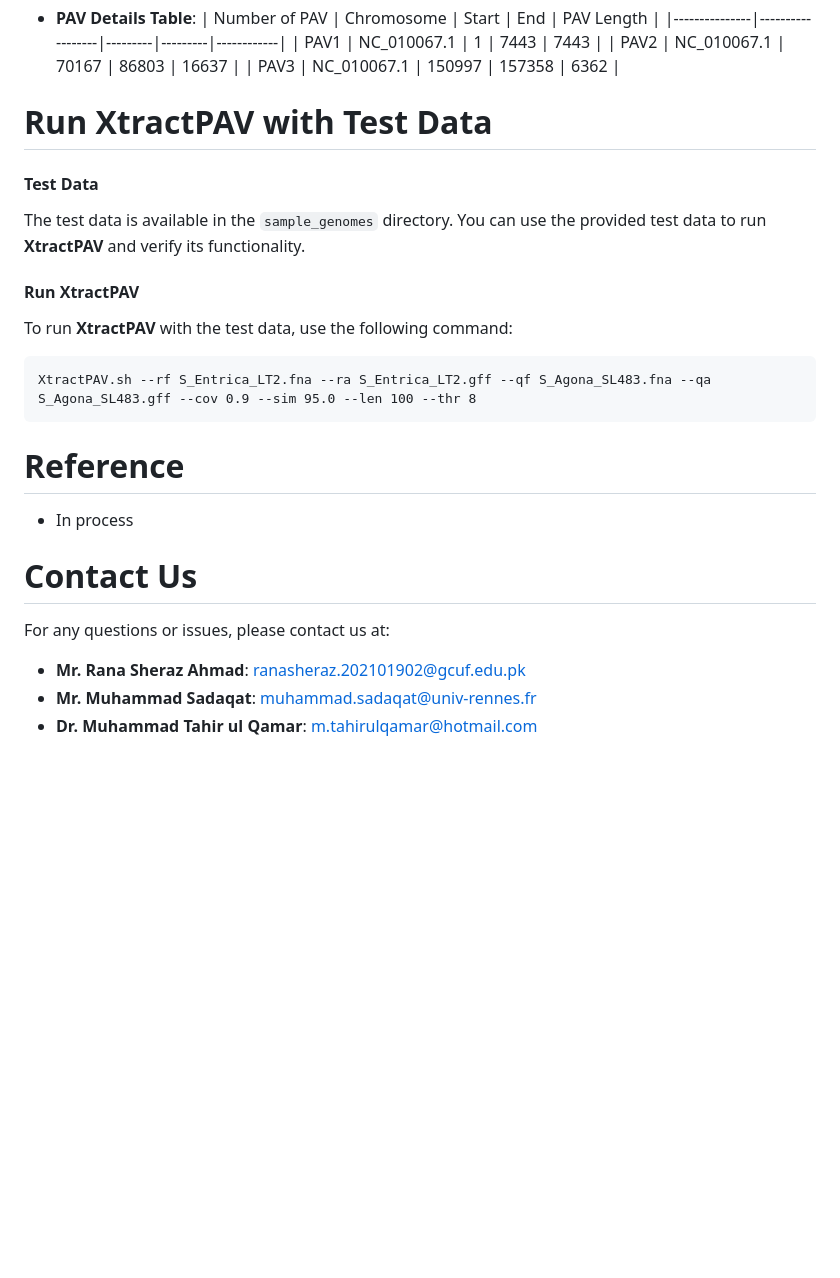
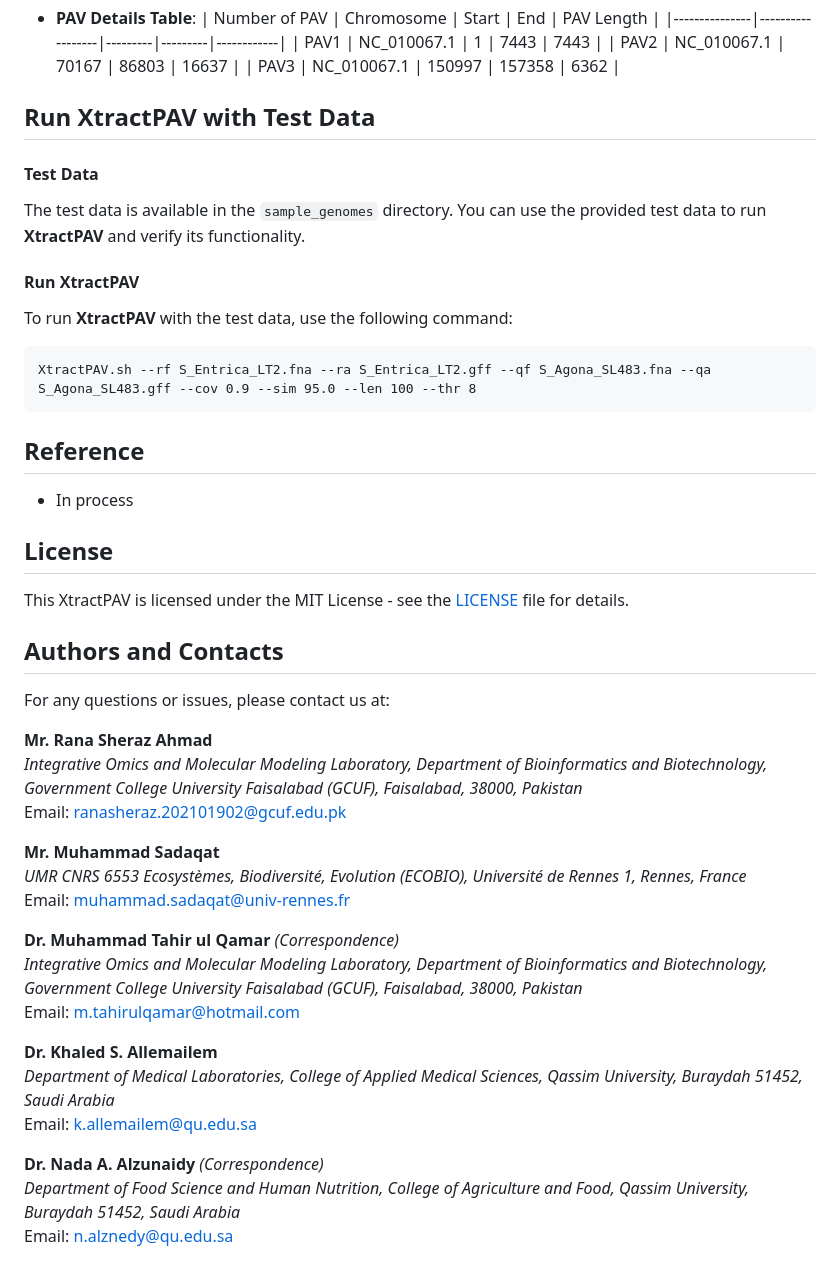
Before and after one commit to SherazAhmadd/XtractPAV, a Markdown page: README.md, the part around the change. Drawn GitHub-style; blank space fills up the shorter version.

Commit message:
Revise README

````diff
--- a/README.md
+++ b/README.md
@@ -212,7 +212,7 @@ The final report includes interactive visualizations and a detailed table of PAV
   | PAV3          | NC_010067.1      | 150997  | 157358  | 6362       |
 
 
-# Run XtractPAV with Test Data
+## Run XtractPAV with Test Data
 #### Test Data
 The test data is available in the `sample_genomes` directory. You can use the provided test data to run **XtractPAV** and verify its functionality.
 #### Run XtractPAV
@@ -222,12 +222,33 @@ To run **XtractPAV** with the test data, use the following command:
 XtractPAV.sh --rf S_Entrica_LT2.fna --ra S_Entrica_LT2.gff --qf S_Agona_SL483.fna --qa S_Agona_SL483.gff --cov 0.9 --sim 95.0 --len 100 --thr 8
 ```
 
-# Reference
+## Reference
  - In process
 
+## License
 
-# Contact Us
+This XtractPAV is licensed under the MIT License - see the [LICENSE](LICENSE) file for details.
+
+
+## Authors and Contacts
 For any questions or issues, please contact us at:
-- **Mr. Rana Sheraz Ahmad**: [ranasheraz.202101902@gcuf.edu.pk](mailto:ranasheraz.202101902@gcuf.edu.pk)
-- **Mr. Muhammad Sadaqat**: [muhammad.sadaqat@univ-rennes.fr](mailto:muhammad.sadaqat@univ-rennes.fr)
-- **Dr. Muhammad Tahir ul Qamar**: [m.tahirulqamar@hotmail.com](mailto:tahirulqamar@gcuf.edu.pk)
+
+**Mr. Rana Sheraz Ahmad**
+*Integrative Omics and Molecular Modeling Laboratory, Department of Bioinformatics and Biotechnology, Government College University Faisalabad (GCUF), Faisalabad, 38000, Pakistan*
+Email: [ranasheraz.202101902@gcuf.edu.pk](mailto:ranasheraz.202101902@gcuf.edu.pk)
+
+**Mr. Muhammad Sadaqat**
+*UMR CNRS 6553 Ecosystèmes, Biodiversité, Evolution (ECOBIO), Université de Rennes 1, Rennes, France*
+Email: [muhammad.sadaqat@univ-rennes.fr](mailto:muhammad.sadaqat@univ-rennes.fr)
+
+**Dr. Muhammad Tahir ul Qamar** *(Correspondence)*
+*Integrative Omics and Molecular Modeling Laboratory, Department of Bioinformatics and Biotechnology, Government College University Faisalabad (GCUF), Faisalabad, 38000, Pakistan*
+Email: [m.tahirulqamar@hotmail.com](mailto:m.tahirulqamar@hotmail.com)
+
+**Dr. Khaled S. Allemailem**
+*Department of Medical Laboratories, College of Applied Medical Sciences, Qassim University, Buraydah 51452, Saudi Arabia*
+Email: [k.allemailem@qu.edu.sa](mailto:k.allemailem@qu.edu.sa)
+
+**Dr. Nada A. Alzunaidy** *(Correspondence)*
+*Department of Food Science and Human Nutrition, College of Agriculture and Food, Qassim University, Buraydah 51452, Saudi Arabia*
+Email: [n.alznedy@qu.edu.sa](mailto:n.alznedy@qu.edu.sa)
````
